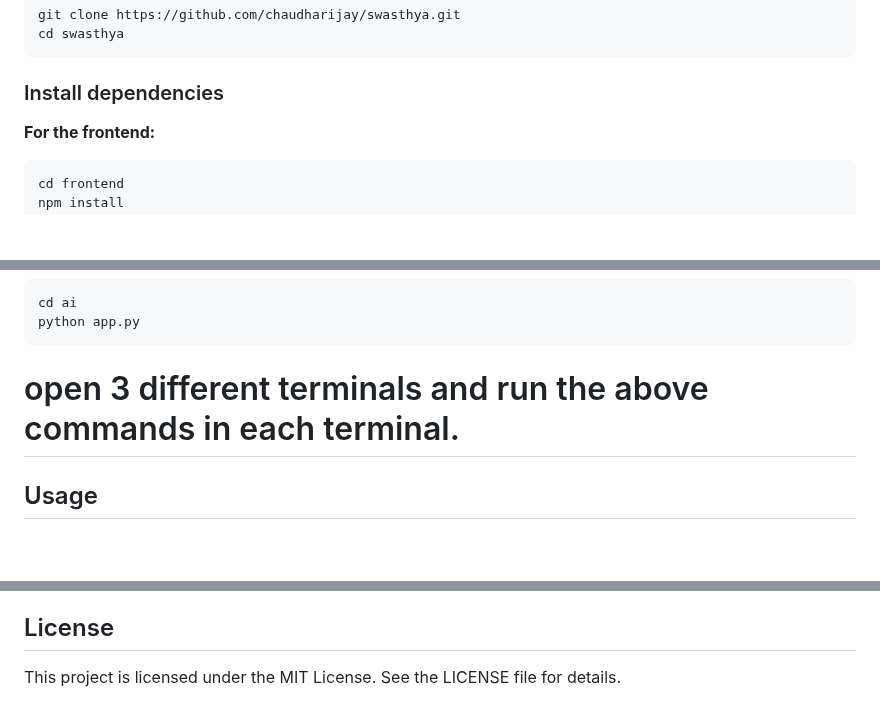
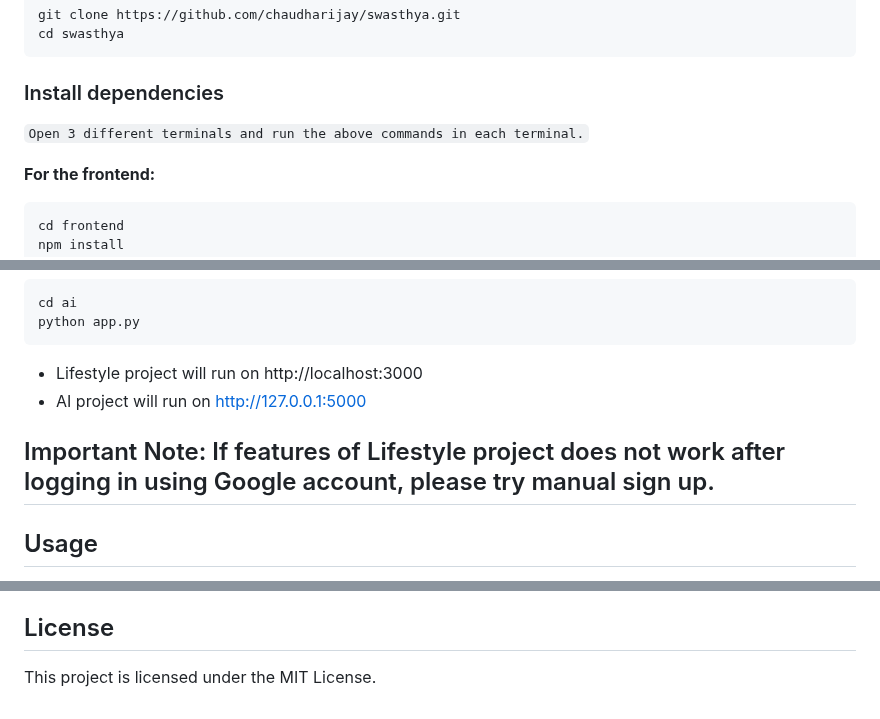
Before and after one commit to chaudharijay/swasthya, a Markdown page: Readme.md, 3 parts joined by grey strips. GitHub-like rendering; blank space fills up the shorter version.

````diff
--- a/Readme.md
+++ b/Readme.md
@@ -35,6 +34,7 @@ cd swasthya
 ```
 
 ### Install dependencies
+``` Open 3 different terminals and run the above commands in each terminal. ```
 
 **For the frontend:**
 
@@ -103,7 +104,11 @@ npm run dev
 cd ai
 python app.py
 ```
-# open 3 different terminals and run the above commands in each terminal.
+
+- Lifestyle project will run on http://localhost:3000
+- AI project will run on http://127.0.0.1:5000
+
+## Important Note: If features of Lifestyle project does not work after logging in using Google account, please try manual sign up.
 
 ## Usage
 1. Navigate to the application in your browser.
@@ -126,4 +131,4 @@ Contributions are welcome! Please follow these steps:
 
 ## License
 
-This project is licensed under the MIT License. See the LICENSE file for details.
+This project is licensed under the MIT License.
````
Also changed, not shown: other parts of Readme.md (+1 -1 lines).
